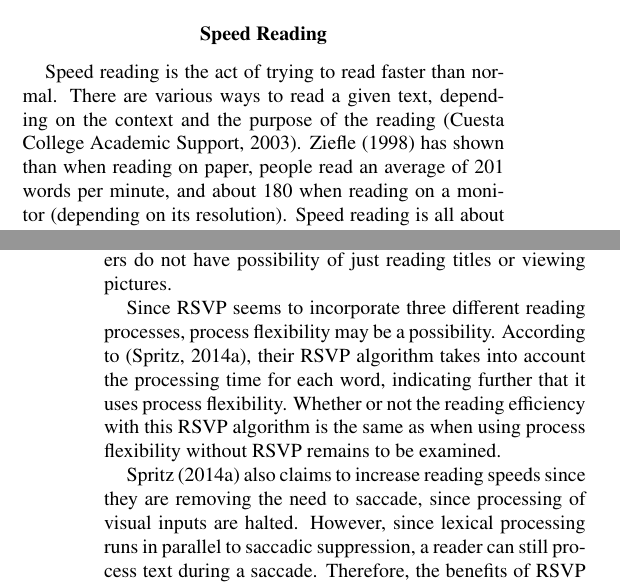
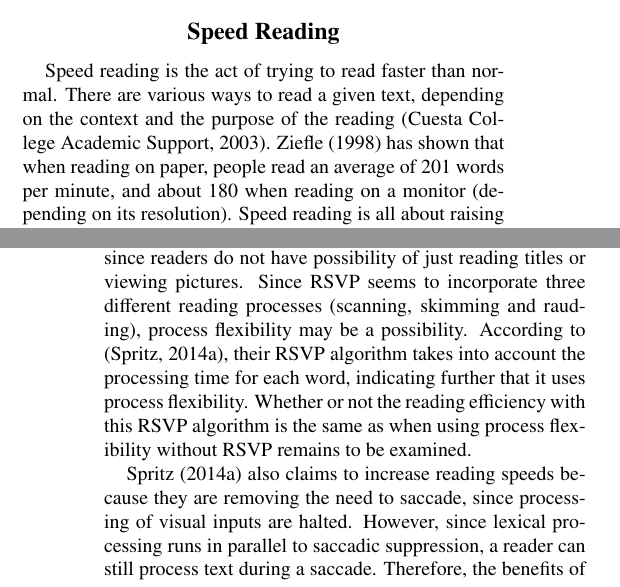
Before and after one commit to Wikzo/p7_paper, a LaTeX paper (Perception paper/master.tex, which reads Perception paper/discussionandconclusion.tex, Perception paper/speedreading.tex): two parts of the columns of pages 3 and 5 of 6, joined at a grey line, cut so that both start at the same text. Compiled offline with pdfLaTeX.

Commit message:
Små ændringer

```diff
--- a/Perception paper/discussionandconclusion.tex
+++ b/Perception paper/discussionandconclusion.tex
@@ -2,8 +2,7 @@
 When comparing the different reading processes to RSVP, an assumption can be made that RSVP does not allow all reading processes to be used. Skimming and scanning can potentially be used by RSVP, as they only require the ability to recognize single words and transposed words. Rauding requires that the thought of a sentence can be understood, which requires that the reader has time to process the sentence before moving on. If the text is read at rate around the rauding rate - 300 WPM, it should be possible to do with RSVP.   Idea remembering and fact rehearsal, however, cannot be accomplished with RSVP, since they require regression. The possibility of using schema is also excluded, since readers do not have possibility of just reading titles or viewing pictures.
+Since RSVP seems to incorporate three different reading processes (scanning, skimming and rauding), process flexibility may be a possibility. According to \cite{spritz}, their RSVP algorithm takes into account the processing time for each word, indicating further that it uses process flexibility. Whether or not the reading efficiency with this RSVP algorithm is the same as when using process flexibility without RSVP remains to be examined.
 
-Since RSVP seems to incorporate three different reading processes, process flexibility may be a possibility. According to \cite{spritz}, their RSVP algorithm takes into account the processing time for each word, indicating further that it uses process flexibility. Whether or not the reading efficiency with this RSVP algorithm is the same as when using process flexibility without RSVP remains to be examined.
-
-\citeA{spritz} also claims to increase reading speeds since they are removing the need to saccade, since processing of visual inputs are halted. However, since lexical processing runs in parallel
+\citeA{spritz} also claims to increase reading speeds because they are removing the need to saccade, since processing of visual inputs are halted. However, since lexical processing runs in parallel
 to saccadic suppression, a reader can still process text during a saccade. Therefore, the benefits of RSVP might not be to the same degree as previously claimed.
 
 It seems that the idea of RSVP is less well-suited for more complex texts. Sub-vocalization is an integral part of increasing the reading comprehension. Since sub-vocalization follows the speed of how fast the reader is able to speak (about 150 words), it becomes difficult to sub-vocalize when being presented words at a rate of 500 or even 1000 words per minute.
--- a/Perception paper/speedreading.tex
+++ b/Perception paper/speedreading.tex
@@ -1,5 +1,5 @@
-\section{Speed Reading}
-Speed reading is the act of trying to read faster than normal. There are various ways to read a given text, depending on the context and the purpose of the reading \cite{differentWaysOfReading}. \citeA{ziefle_effects_1998} has shown than when reading on paper, people read an average of 201 words per minute, and about 180 when reading on a monitor (depending on its resolution). Speed reading is all about raising one's words per minute. Numerous techniques have been utilized throughout the years, and  thanks to computers, reading software is becoming more available these days.
+\section{\fontsize{12}{15}\selectfont Speed Reading}
+Speed reading is the act of trying to read faster than normal. There are various ways to read a given text, depending on the context and the purpose of the reading \cite{differentWaysOfReading}. \citeA{ziefle_effects_1998} has shown that when reading on paper, people read an average of 201 words per minute, and about 180 when reading on a monitor (depending on its resolution). Speed reading is all about raising one's words per minute. Numerous techniques have been utilized throughout the years, and  thanks to computers, reading software is becoming more available these days.
 
 
 \subsection{Rapid Serial Visual Presentation (RSVP)}
```
Also changed, not shown: Perception paper/critiq_speedReading.tex (+1 -1 lines), Perception paper/eyeMovements.tex (+3 -3 lines), Perception paper/introduction.tex (+3 -1 lines), Perception paper/master.tex (+2 -1 lines), Perception paper/readingProcess.tex (+1 -1 lines), Perception paper/discussionandconclusion.tex (2 more changed lines).
